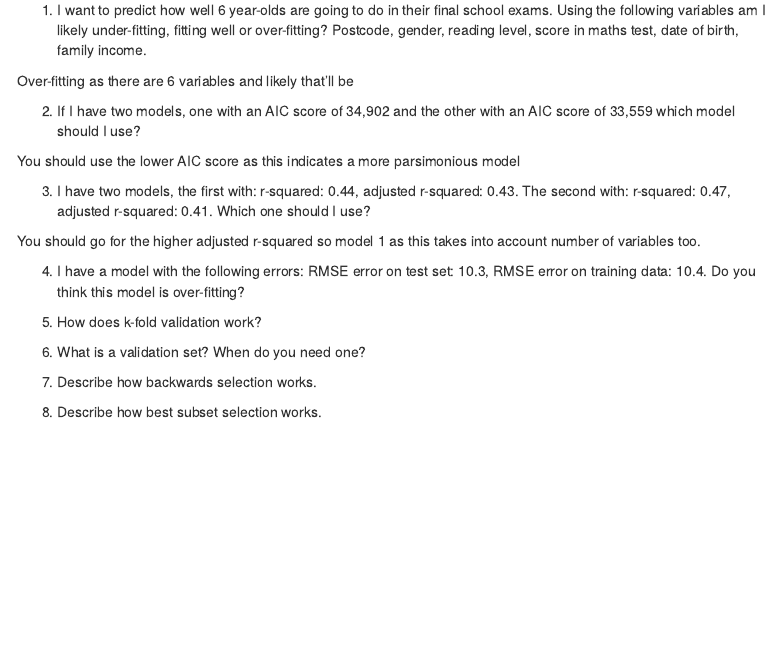
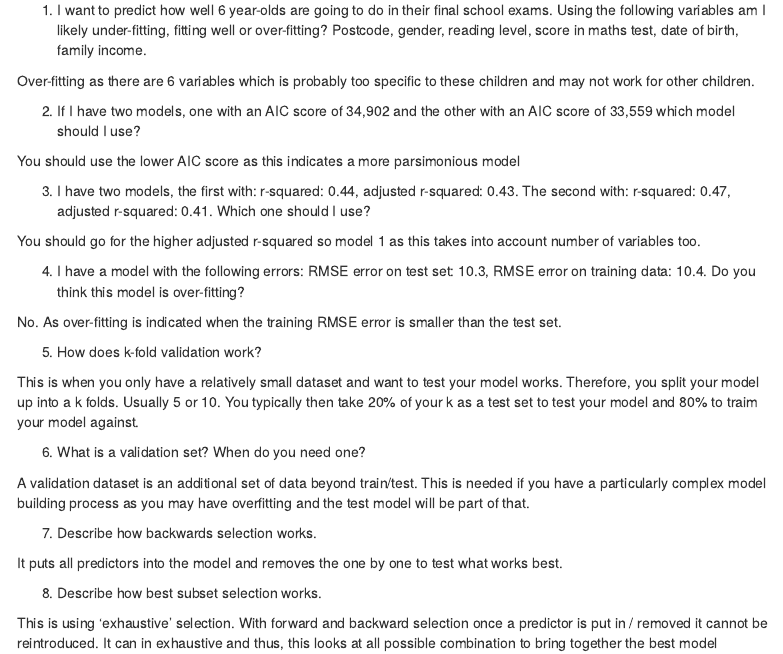
Before and after one commit to tomdavie/codeclan_homework_tomdavie, an R Markdown document (week_10/day_5/weekend_homework_part2/homework_quiz.Rmd): the page in a window 1100 px wide, from 120 px down. Rendered offline with R 4.5, knitr and Pandoc, with nearby package versions; a font, style sheet, LaTeX package, included part or bibliography that could not be used is replaced or left out; menus at the side of the page are left out.

Commit message:
Update homework_quiz.Rmd

```diff
--- a/week_10/day_5/weekend_homework_part2/homework_quiz.Rmd
+++ b/week_10/day_5/weekend_homework_part2/homework_quiz.Rmd
@@ -18,7 +18,7 @@ knitr::opts_chunk$set(echo = TRUE)
 
 1. I want to predict how well 6 year-olds are going to do in their final school exams. Using the following variables am I likely under-fitting, fitting well or over-fitting? Postcode, gender, reading level, score in maths test, date of birth, family income.
 
-Over-fitting as there are 6 variables and likely that'll be
+Over-fitting as there are 6 variables which is probably too specific to these children and may not work for other children.
 
 2. If I have two models, one with an AIC score of 34,902 and the other with an AIC score of 33,559 which model should I use?
 
@@ -30,15 +30,20 @@ You should go for the higher adjusted r-squared so model 1 as this takes into ac
 
 4. I have a model with the following errors: RMSE error on test set: 10.3, RMSE error on training data: 10.4. Do you think this model is over-fitting?
 
-
+No. As over-fitting is indicated when the training RMSE error is smaller than the test set.
 
 5. How does k-fold validation work?
 
+This is when you only have a relatively small dataset and want to test your model works. Therefore, you split your model up into a k folds. Usually 5 or 10. You typically then take 20% of your k as a test set to test your model and 80% to traim your model against.
 
 6. What is a validation set? When do you need one?
 
+A validation dataset is an additional set of data beyond train/test. This is needed if you have a particularly complex model building process as you may have overfitting and the test model will be part of that.
 
 7. Describe how backwards selection works.
 
+It puts all predictors into the model and removes the one by one to test what works best.
 
 8. Describe how best subset selection works.
+
+This is using 'exhaustive' selection. With forward and backward selection once a predictor is put in / removed it cannot be reintroduced. It can in exhaustive and thus, this looks at all possible combination to bring together the best model
```
